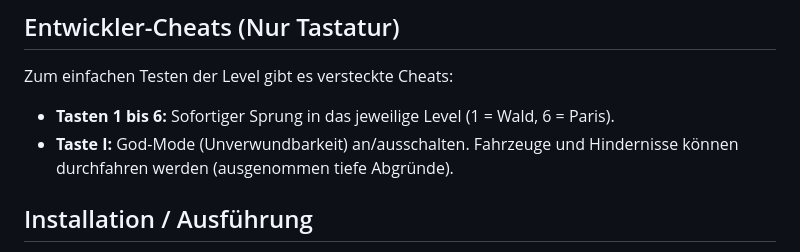
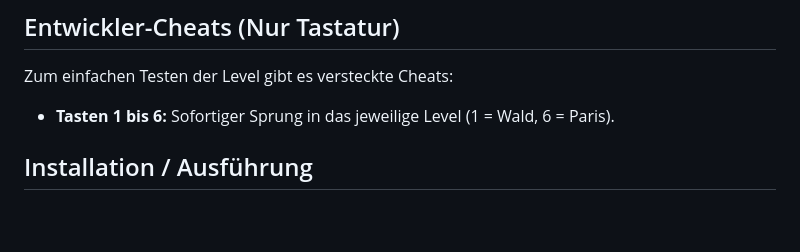
Before and after one commit to andrenewtown74-ui/beans-bike, a Markdown page: README.md, the part around the change. Rendered like a GitHub page; blank space fills up the shorter version.

```diff
--- a/README.md
+++ b/README.md
@@ -33,7 +33,6 @@ Das Spiel erkennt automatisch, ob es auf einem Touch-Gerät oder am PC gespielt
 ## Entwickler-Cheats (Nur Tastatur)
 Zum einfachen Testen der Level gibt es versteckte Cheats:
 * **Tasten 1 bis 6:** Sofortiger Sprung in das jeweilige Level (1 = Wald, 6 = Paris).
-* **Taste I:** God-Mode (Unverwundbarkeit) an/ausschalten. Fahrzeuge und Hindernisse können durchfahren werden (ausgenommen tiefe Abgründe).
 
 ## Installation / Ausführung
 Das Spiel benötigt keinen dedizierten lokalen Webserver für die Grundfunktionen. Die Datei `index.html` kann direkt in einem modernen Webbrowser (Desktop oder Mobile) geöffnet werden. Für die Speicherung und den Abruf des Highscores ist eine aktive Internetverbindung zur Firebase-Datenbank erforderlich.
```
